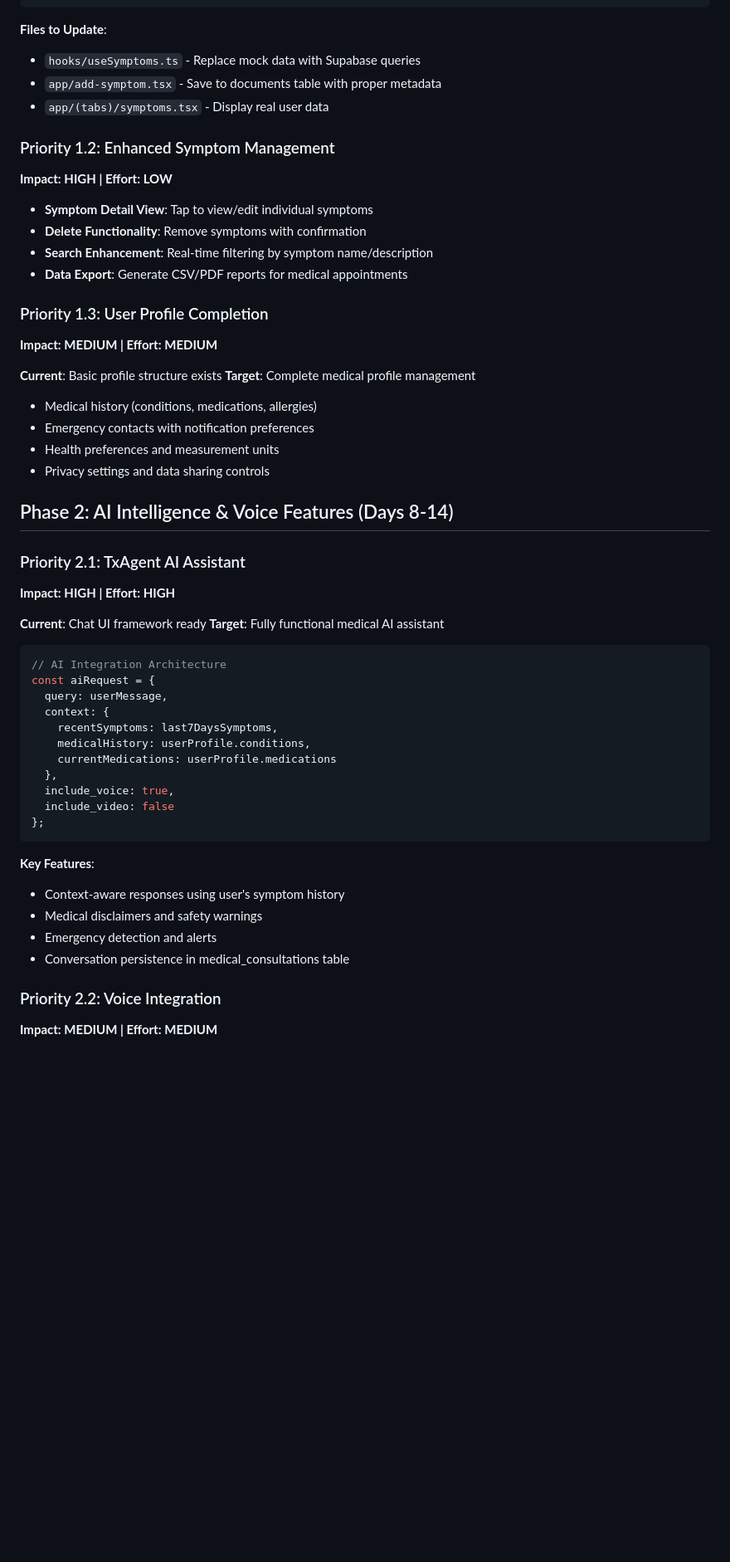
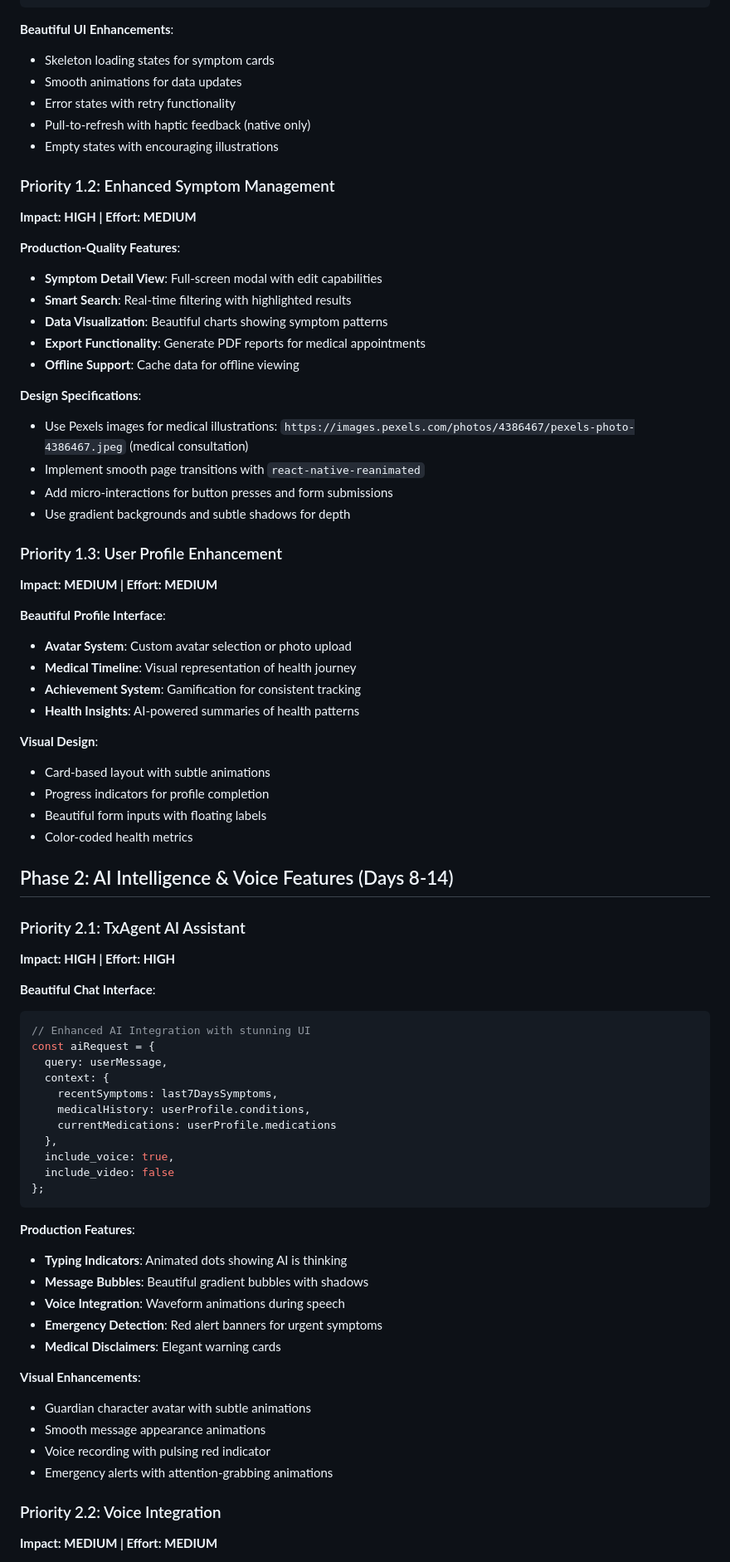
Before and after one commit to savevsgames/Symptom_Savior, a Markdown page: DEVELOPMENT_PLAN.md, the part around one of its changes. Shown at 83% size. Rendered like a GitHub page; blank space fills up the shorter version.

````diff
--- a/DEVELOPMENT_PLAN.md
+++ b/DEVELOPMENT_PLAN.md
@@ -44,40 +99,52 @@ const transformedSymptoms = data.map(doc => ({
 }));
 ```
 
-**Files to Update**:
-- `hooks/useSymptoms.ts` - Replace mock data with Supabase queries
-- `app/add-symptom.tsx` - Save to documents table with proper metadata
-- `app/(tabs)/symptoms.tsx` - Display real user data
+**Beautiful UI Enhancements**:
+- Skeleton loading states for symptom cards
+- Smooth animations for data updates
+- Error states with retry functionality
+- Pull-to-refresh with haptic feedback (native only)
+- Empty states with encouraging illustrations
 
 ### Priority 1.2: Enhanced Symptom Management
-**Impact: HIGH | Effort: LOW**
+**Impact: HIGH | Effort: MEDIUM**
 
-- **Symptom Detail View**: Tap to view/edit individual symptoms
-- **Delete Functionality**: Remove symptoms with confirmation
-- **Search Enhancement**: Real-time filtering by symptom name/description
-- **Data Export**: Generate CSV/PDF reports for medical appointments
+**Production-Quality Features**:
+- **Symptom Detail View**: Full-screen modal with edit capabilities
+- **Smart Search**: Real-time filtering with highlighted results
+- **Data Visualization**: Beautiful charts showing symptom patterns
+- **Export Functionality**: Generate PDF reports for medical appointments
+- **Offline Support**: Cache data for offline viewing
 
-### Priority 1.3: User Profile Completion
+**Design Specifications**:
+- Use Pexels images for medical illustrations: `https://images.pexels.com/photos/4386467/pexels-photo-4386467.jpeg` (medical consultation)
+- Implement smooth page transitions with `react-native-reanimated`
+- Add micro-interactions for button presses and form submissions
+- Use gradient backgrounds and subtle shadows for depth
+
+### Priority 1.3: User Profile Enhancement
 **Impact: MEDIUM | Effort: MEDIUM**
 
-**Current**: Basic profile structure exists
-**Target**: Complete medical profile management
+**Beautiful Profile Interface**:
+- **Avatar System**: Custom avatar selection or photo upload
+- **Medical Timeline**: Visual representation of health journey
+- **Achievement System**: Gamification for consistent tracking
+- **Health Insights**: AI-powered summaries of health patterns
 
-- Medical history (conditions, medications, allergies)
-- Emergency contacts with notification preferences
-- Health preferences and measurement units
-- Privacy settings and data sharing controls
+**Visual Design**:
+- Card-based layout with subtle animations
+- Progress indicators for profile completion
+- Beautiful form inputs with floating labels
+- Color-coded health metrics
 
 ## Phase 2: AI Intelligence & Voice Features (Days 8-14)
 
 ### Priority 2.1: TxAgent AI Assistant
 **Impact: HIGH | Effort: HIGH**
 
-**Current**: Chat UI framework ready
-**Target**: Fully functional medical AI assistant
-
+**Beautiful Chat Interface**:
 ```typescript
-// AI Integration Architecture
+// Enhanced AI Integration with stunning UI
 const aiRequest = {
   query: userMessage,
   context: {
@@ -90,11 +157,18 @@ const aiRequest = {
 };
 ```
 
-**Key Features**:
-- Context-aware responses using user's symptom history
-- Medical disclaimers and safety warnings
-- Emergency detection and alerts
-- Conversation persistence in medical_consultations table
+**Production Features**:
+- **Typing Indicators**: Animated dots showing AI is thinking
+- **Message Bubbles**: Beautiful gradient bubbles with shadows
+- **Voice Integration**: Waveform animations during speech
+- **Emergency Detection**: Red alert banners for urgent symptoms
+- **Medical Disclaimers**: Elegant warning cards
+
+**Visual Enhancements**:
+- Guardian character avatar with subtle animations
+- Smooth message appearance animations
+- Voice recording with pulsing red indicator
+- Emergency alerts with attention-grabbing animations
 
 ### Priority 2.2: Voice Integration
 **Impact: MEDIUM | Effort: MEDIUM**
````
Also changed, not shown: other parts of DEVELOPMENT_PLAN.md (+199 -99 lines).
